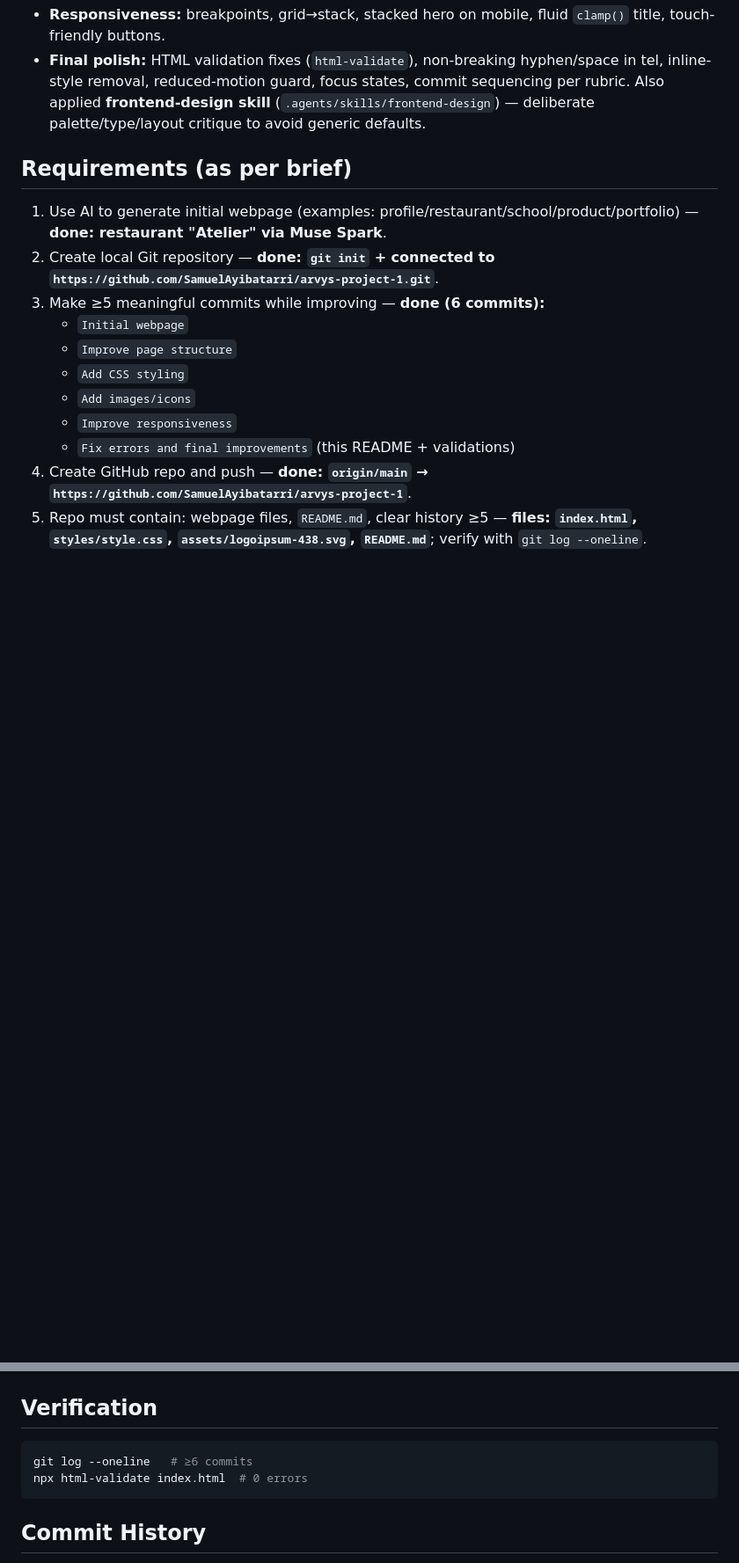
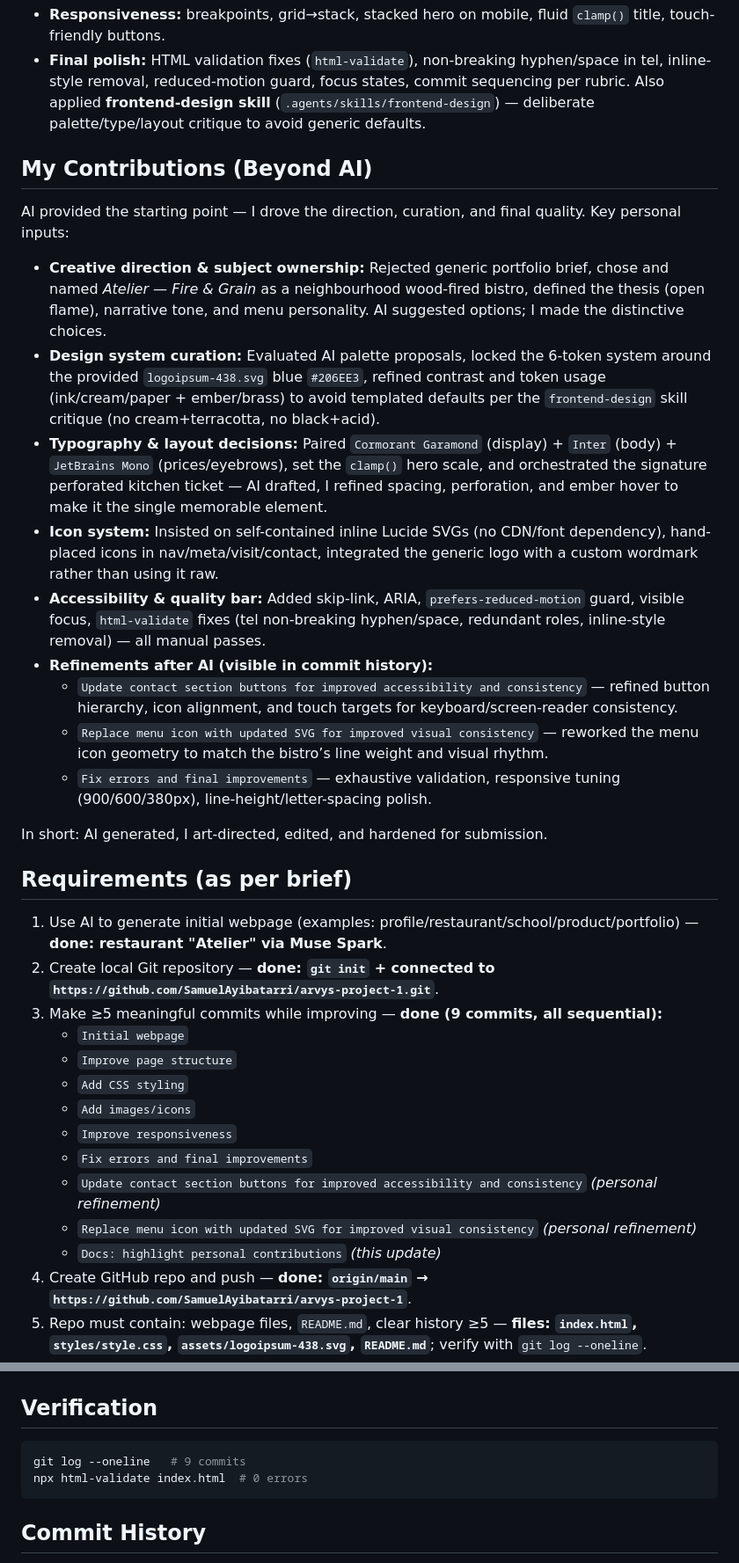
Before and after one commit to SamuelAyibatarri/arvys-project-1, a Markdown page: README.md, 2 parts joined by grey strips. Shown at 88% size. Rendered like a GitHub page; blank space fills up the shorter version.

Commit message:
Docs: highlight personal contributions

````diff
--- a/README.md
+++ b/README.md
@@ -24,17 +24,36 @@ Live site: open `index.html` locally or via GitHub Pages (enable Pages on `main`
 - **Responsiveness:** breakpoints, grid→stack, stacked hero on mobile, fluid `clamp()` title, touch-friendly buttons.
 - **Final polish:** HTML validation fixes (`html-validate`), non-breaking hyphen/space in tel, inline-style removal, reduced-motion guard, focus states, commit sequencing per rubric. Also applied **frontend-design skill** (`.agents/skills/frontend-design`) — deliberate palette/type/layout critique to avoid generic defaults.
 
+## My Contributions (Beyond AI)
+
+AI provided the starting point — I drove the direction, curation, and final quality. Key personal inputs:
+
+- **Creative direction & subject ownership:** Rejected generic portfolio brief, chose and named *Atelier — Fire & Grain* as a neighbourhood wood-fired bistro, defined the thesis (open flame), narrative tone, and menu personality. AI suggested options; I made the distinctive choices.
+- **Design system curation:** Evaluated AI palette proposals, locked the 6-token system around the provided `logoipsum-438.svg` blue `#206EE3`, refined contrast and token usage (ink/cream/paper + ember/brass) to avoid templated defaults per the `frontend-design` skill critique (no cream+terracotta, no black+acid).
+- **Typography & layout decisions:** Paired `Cormorant Garamond` (display) + `Inter` (body) + `JetBrains Mono` (prices/eyebrows), set the `clamp()` hero scale, and orchestrated the signature perforated kitchen ticket — AI drafted, I refined spacing, perforation, and ember hover to make it the single memorable element.
+- **Icon system:** Insisted on self-contained inline Lucide SVGs (no CDN/font dependency), hand-placed icons in nav/meta/visit/contact, integrated the generic logo with a custom wordmark rather than using it raw.
+- **Accessibility & quality bar:** Added skip-link, ARIA, `prefers-reduced-motion` guard, visible focus, `html-validate` fixes (tel non-breaking hyphen/space, redundant roles, inline-style removal) — all manual passes.
+- **Refinements after AI (visible in commit history):**
+  - `Update contact section buttons for improved accessibility and consistency` — refined button hierarchy, icon alignment, and touch targets for keyboard/screen-reader consistency.
+  - `Replace menu icon with updated SVG for improved visual consistency` — reworked the menu icon geometry to match the bistro’s line weight and visual rhythm.
+  - `Fix errors and final improvements` — exhaustive validation, responsive tuning (900/600/380px), line-height/letter-spacing polish.
+
+In short: AI generated, I art-directed, edited, and hardened for submission.
+
 ## Requirements (as per brief)
 
 1. Use AI to generate initial webpage (examples: profile/restaurant/school/product/portfolio) — **done: restaurant "Atelier" via Muse Spark**.
 2. Create local Git repository — **done: `git init` + connected to `https://github.com/SamuelAyibatarri/arvys-project-1.git`**.
-3. Make ≥5 meaningful commits while improving — **done (6 commits):**
+3. Make ≥5 meaningful commits while improving — **done (9 commits, all sequential):**
    - `Initial webpage`
    - `Improve page structure`
    - `Add CSS styling`
    - `Add images/icons`
    - `Improve responsiveness`
-   - `Fix errors and final improvements` (this README + validations)
+   - `Fix errors and final improvements`
+   - `Update contact section buttons for improved accessibility and consistency` *(personal refinement)*
+   - `Replace menu icon with updated SVG for improved visual consistency` *(personal refinement)*
+   - `Docs: highlight personal contributions` *(this update)*
 4. Create GitHub repo and push — **done: `origin/main` → `https://github.com/SamuelAyibatarri/arvys-project-1`**.
 5. Repo must contain: webpage files, `README.md`, clear history ≥5 — **files: `index.html`, `styles/style.css`, `assets/logoipsum-438.svg`, `README.md`**; verify with `git log --oneline`.
 6. `README.md` must state: what webpage about, which AI used, how AI helped — **sections above**.
@@ -61,7 +80,7 @@ open index.html  # or python -m http.server
 ## Verification
 
 ```bash
-git log --oneline   # ≥6 commits
+git log --oneline   # 9 commits
 npx html-validate index.html  # 0 errors
 ```
 
````
